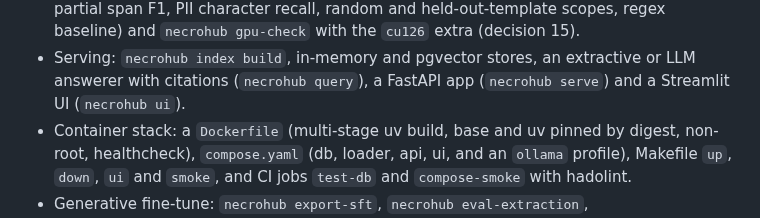
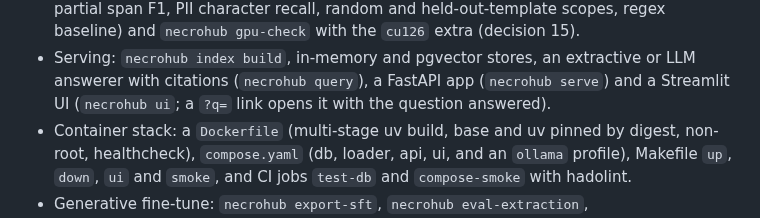
Before and after one commit to emanuel-luis/necrohub, a Markdown page: CHANGELOG.md, the part around the change. GitHub-like rendering.

```diff
--- a/CHANGELOG.md
+++ b/CHANGELOG.md
@@ -40,7 +40,7 @@ The first release carries over, rewritten, the useful parts of three earlier pri
   `necrohub gpu-check` with the `cu126` extra (decision 15).
 - Serving: `necrohub index build`, in-memory and pgvector stores, an extractive or LLM answerer
   with citations (`necrohub query`), a FastAPI app (`necrohub serve`) and a Streamlit UI
-  (`necrohub ui`).
+  (`necrohub ui`; a `?q=` link opens it with the question answered).
 - Container stack: a `Dockerfile` (multi-stage uv build, base and uv pinned by digest, non-root,
   healthcheck), `compose.yaml` (db, loader, api, ui, and an `ollama` profile), Makefile `up`,
   `down`, `ui` and `smoke`, and CI jobs `test-db` and `compose-smoke` with hadolint.
```
Also changed, not shown: README.md (+3 -1 lines), docs/assets/ui.png (added).
